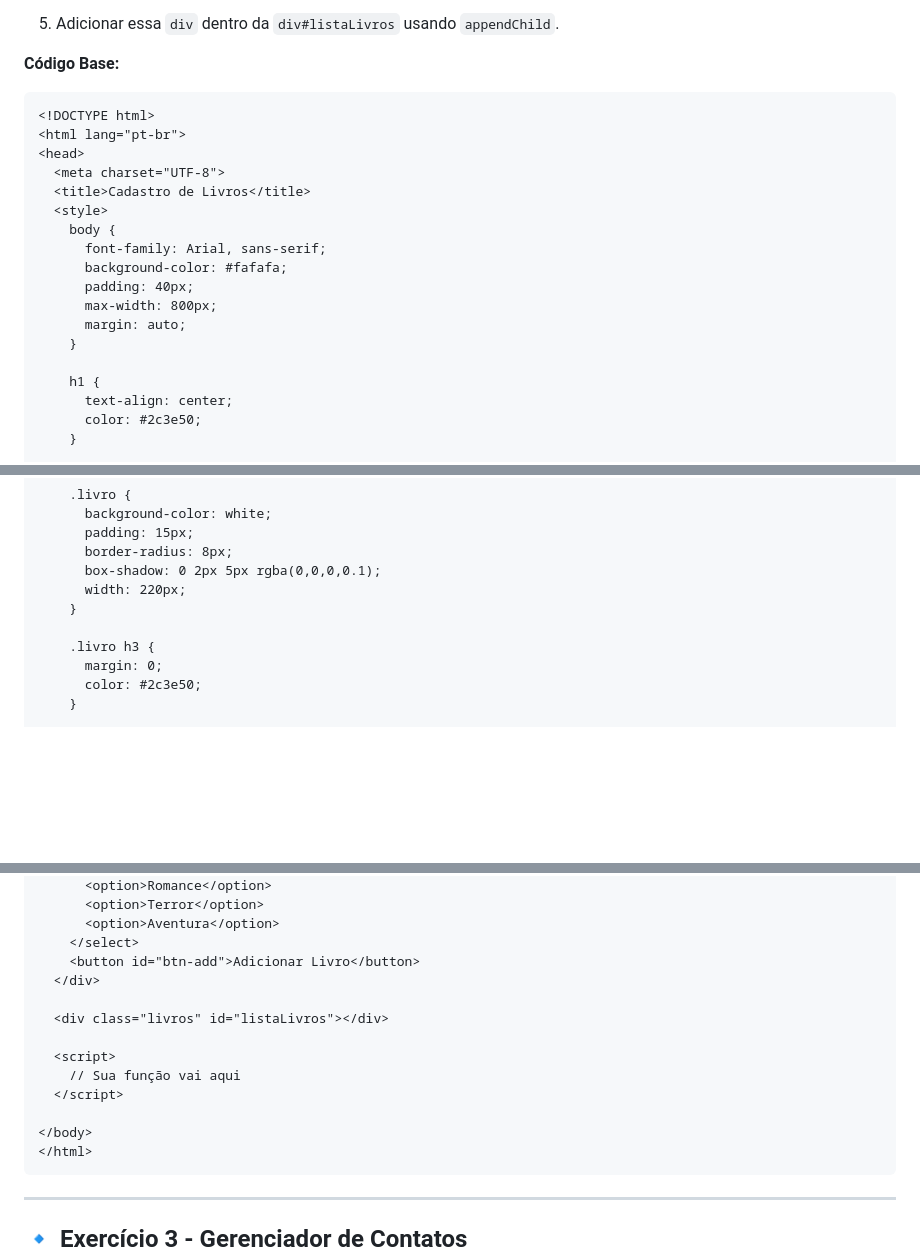
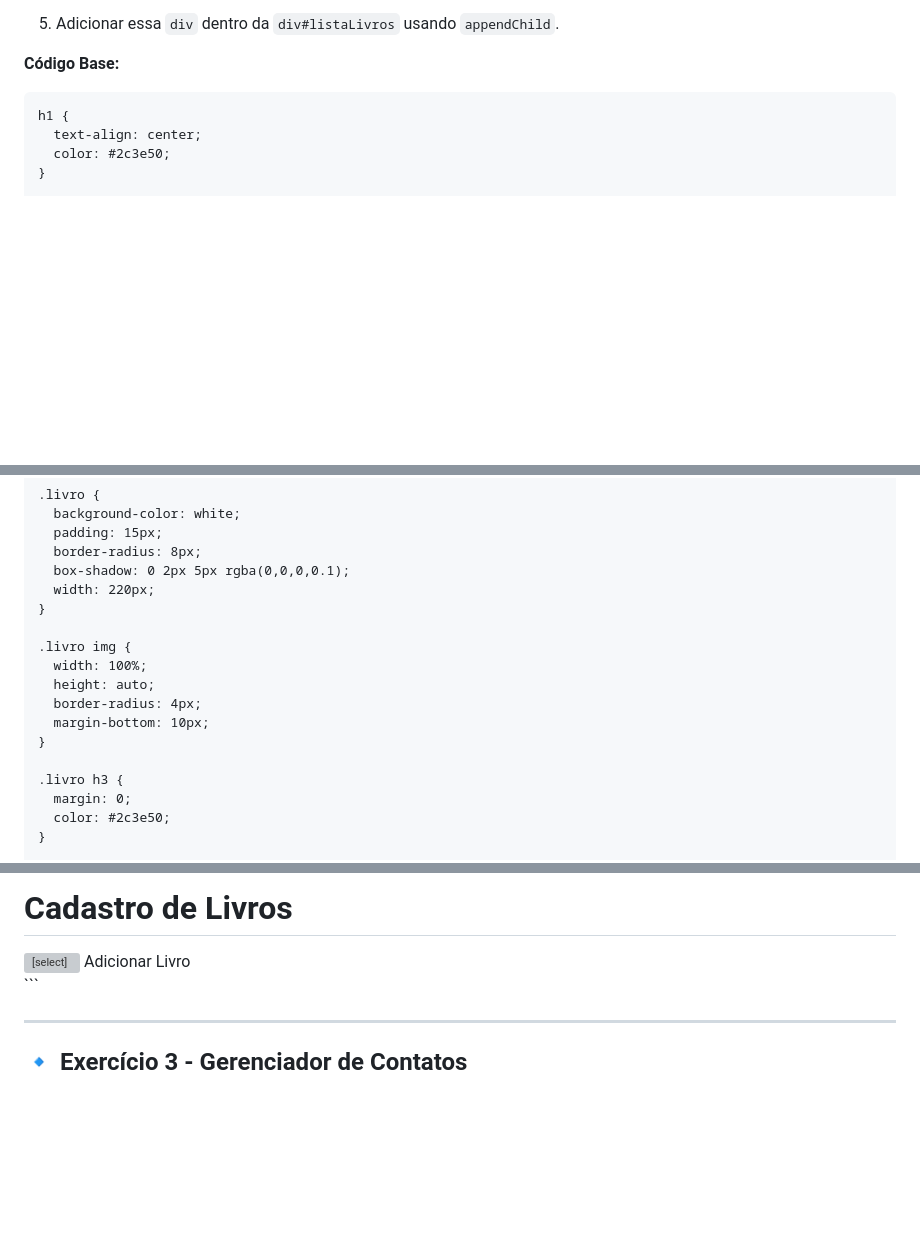
Before and after one commit to nicollas-provatti/JavaScript, a Markdown page: Aula 10/Exercícios.md, 3 parts joined by grey strips. GitHub-like rendering; blank space fills up the shorter version; grey boxes are pictures that could not be loaded.

````diff
--- a/Aula 10/Exercícios.md
+++ b/Aula 10/Exercícios.md
@@ -193,7 +193,6 @@ Na tag `<script>`, adicione uma função para ser executada quando o forumlário
 5. Adicionar essa `div` dentro da `div#listaLivros` usando `appendChild`.
 
 **Código Base:**
-```html
 <!DOCTYPE html>
 <html lang="pt-br">
 <head>
@@ -257,6 +256,13 @@ Na tag `<script>`, adicione uma função para ser executada quando o forumlário
       width: 220px;
     }
 
+    .livro img {
+      width: 100%;
+      height: auto;
+      border-radius: 4px;
+      margin-bottom: 10px;
+    }
+
     .livro h3 {
       margin: 0;
       color: #2c3e50;
@@ -290,7 +297,7 @@ Na tag `<script>`, adicione uma função para ser executada quando o forumlário
   <div class="livros" id="listaLivros"></div>
 
   <script>
-    // Sua função vai aqui
+    // Escreva o código aqui
   </script>
 
 </body>
````
Also changed, not shown: other parts of Aula 10/Exercícios.md (+1 -0 lines).
